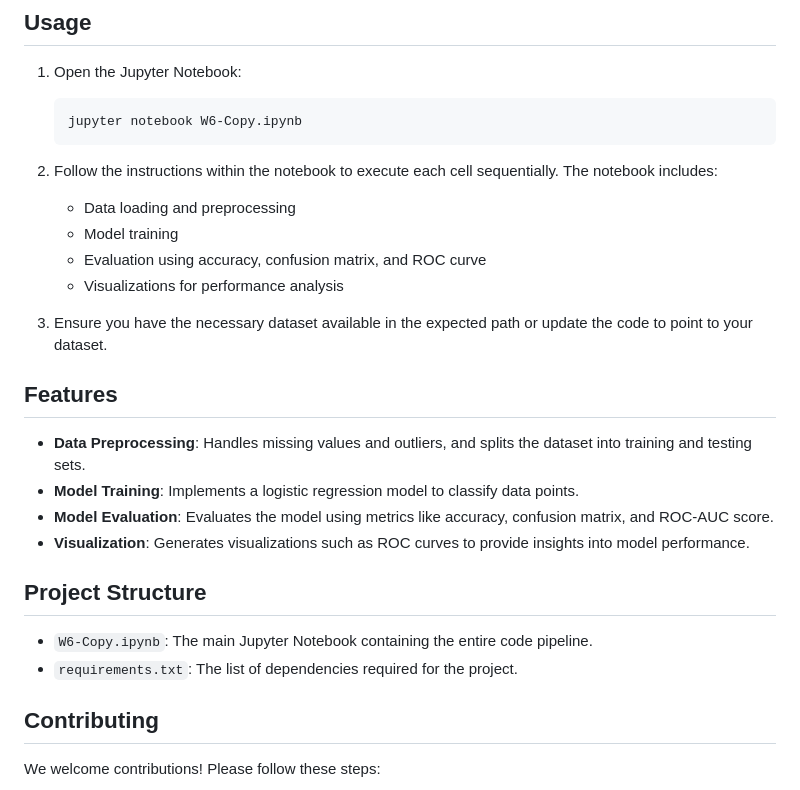
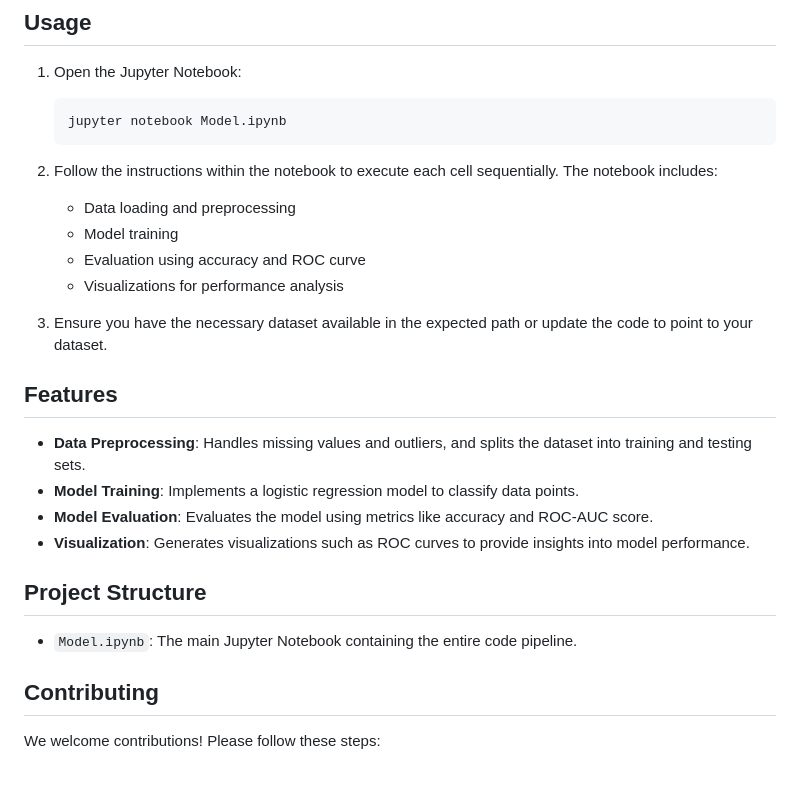
Before and after one commit to JimmyCai-16/COMP5703-Project, a Markdown page: web/porphyry_deposits/README.md, the part around the change. GitHub-like rendering.

Commit message:
new readme

````diff
--- a/web/porphyry_deposits/README.md
+++ b/web/porphyry_deposits/README.md
@@ -80,12 +80,12 @@ The project demonstrates a machine learning pipeline for a porphyry copper depos
 
 1. Open the Jupyter Notebook:
    ```bash
-   jupyter notebook W6-Copy.ipynb
+   jupyter notebook Model.ipynb
    ```
 2. Follow the instructions within the notebook to execute each cell sequentially. The notebook includes:
    - Data loading and preprocessing
    - Model training
-   - Evaluation using accuracy, confusion matrix, and ROC curve
+   - Evaluation using accuracy and ROC curve
    - Visualizations for performance analysis
 
 3. Ensure you have the necessary dataset available in the expected path or update the code to point to your dataset.
@@ -94,13 +94,12 @@ The project demonstrates a machine learning pipeline for a porphyry copper depos
 
 - **Data Preprocessing**: Handles missing values and outliers, and splits the dataset into training and testing sets.
 - **Model Training**: Implements a logistic regression model to classify data points.
-- **Model Evaluation**: Evaluates the model using metrics like accuracy, confusion matrix, and ROC-AUC score.
+- **Model Evaluation**: Evaluates the model using metrics like accuracy and ROC-AUC score.
 - **Visualization**: Generates visualizations such as ROC curves to provide insights into model performance.
 
 ## Project Structure
 
-- `W6-Copy.ipynb`: The main Jupyter Notebook containing the entire code pipeline.
-- `requirements.txt`: The list of dependencies required for the project.
+- `Model.ipynb`: The main Jupyter Notebook containing the entire code pipeline.
 
 ## Contributing
 
````
